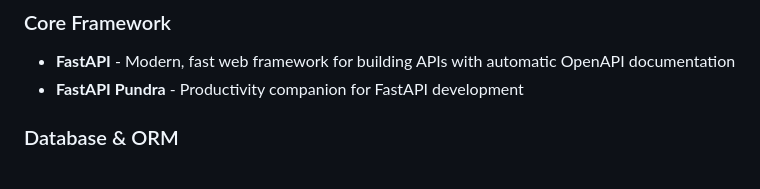
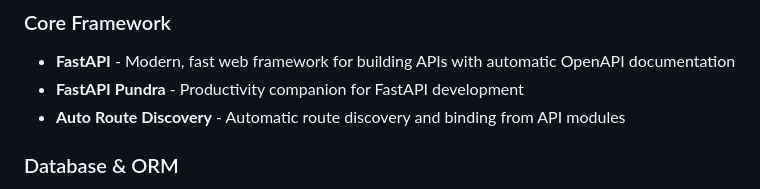
Before and after one commit to code4mk/fastapi-template, a Markdown page: README.md, the part around the change. Rendered like a GitHub page.

Commit message:
docs: add auto route bind feature in docs

```diff
--- a/README.md
+++ b/README.md
@@ -7,6 +7,7 @@ A modern, production-ready FastAPI template with built-in features for rapid dev
 ### Core Framework
 - **FastAPI** - Modern, fast web framework for building APIs with automatic OpenAPI documentation
 - **FastAPI Pundra** - Productivity companion for FastAPI development
+- **Auto Route Discovery** - Automatic route discovery and binding from API modules
 
 ### Database & ORM
 - **SQLAlchemy** - Powerful SQL toolkit and Object-Relational Mapping (ORM)
```
